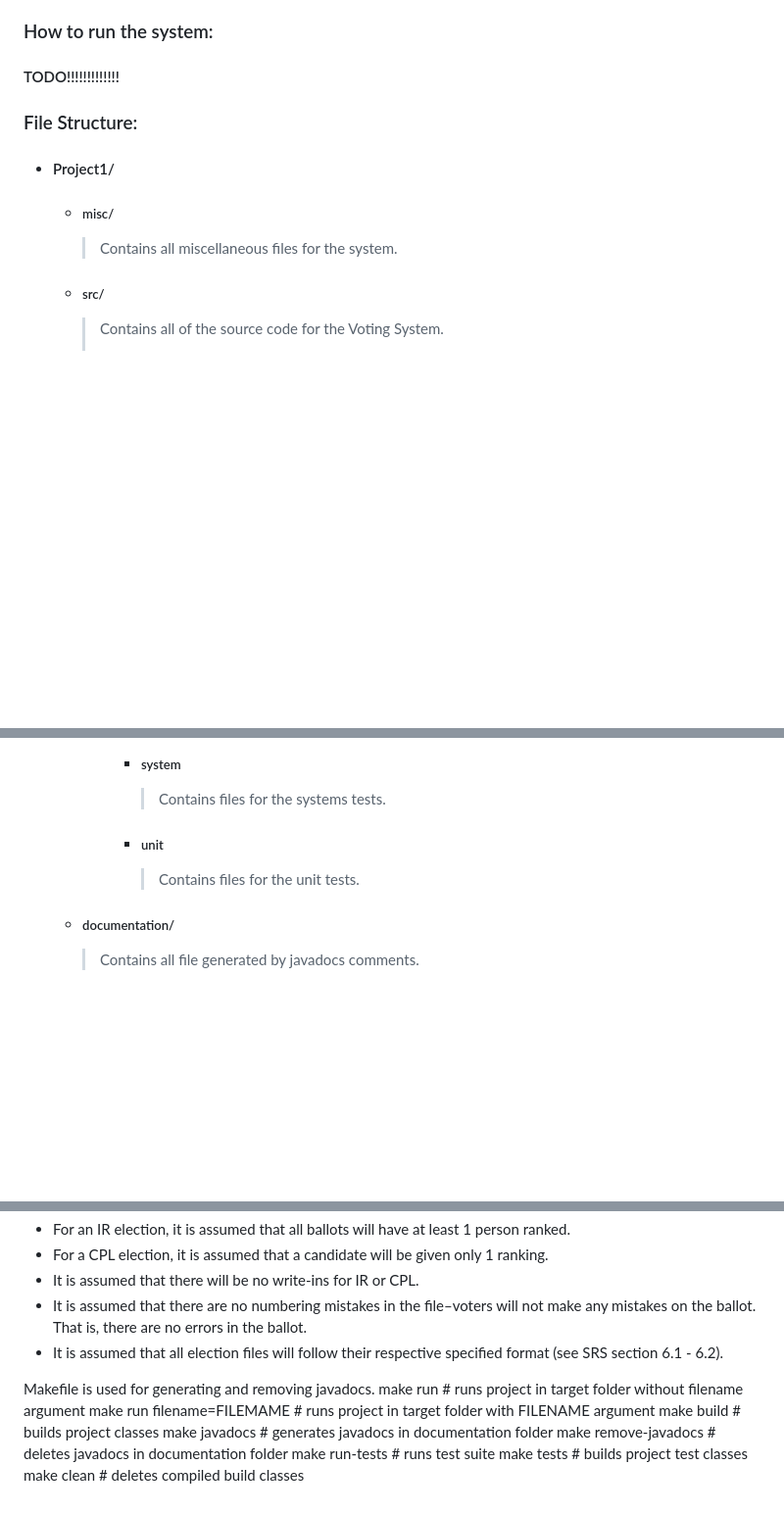
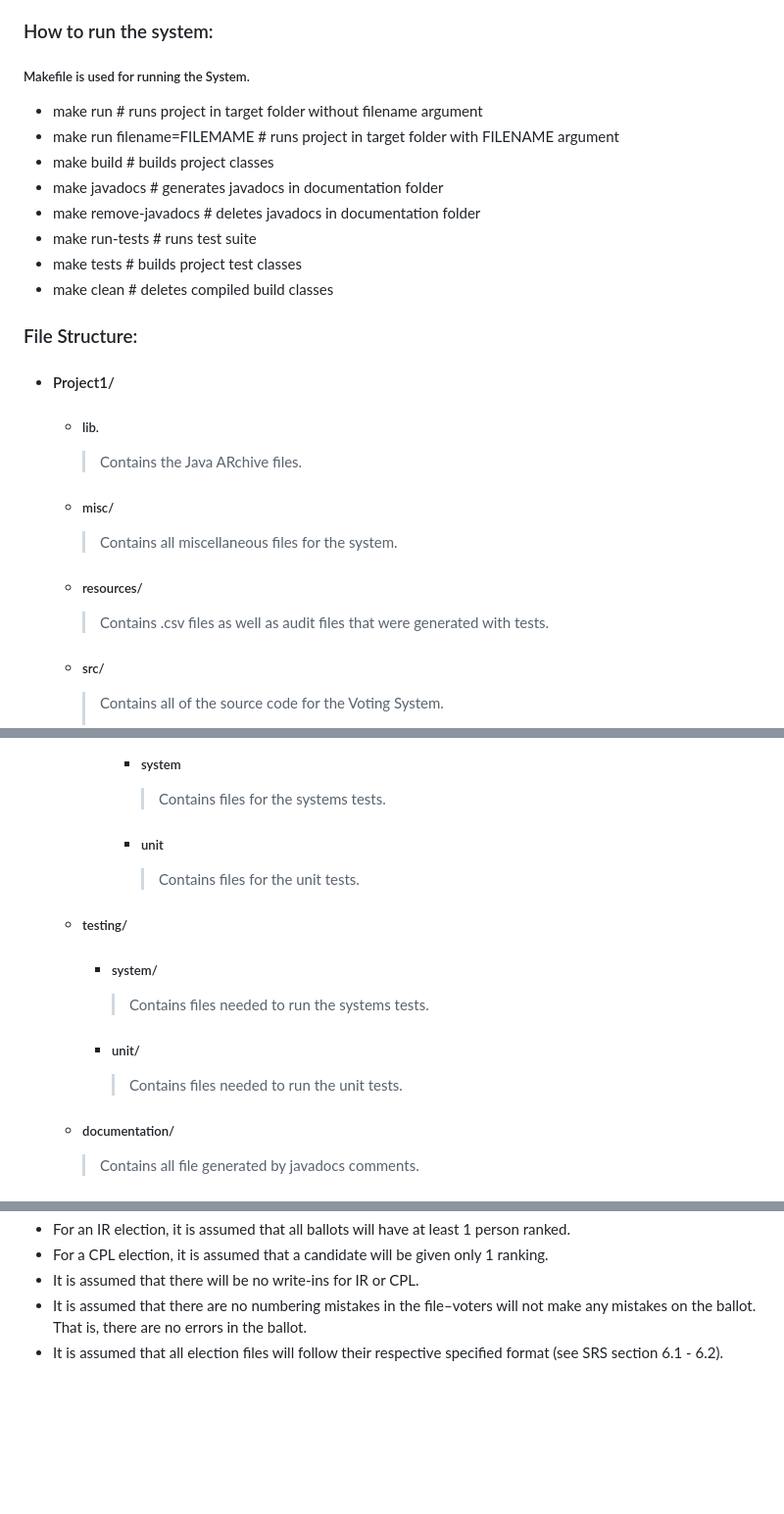
Before and after one commit to andrew-guerra/election-evaluation, a Markdown page: Project1/README.md, 3 parts joined by grey strips. Shown: that part at 98% size. Drawn GitHub-style; blank space fills up the shorter version.

```diff
--- a/Project1/README.md
+++ b/Project1/README.md
@@ -15,13 +15,25 @@ This README file will be used to describe the Voting System that is contained in
 This Voting System is designed to determine election results for either Instant Runoff (IR) or Closed Party List (CPL) elections. This system will be designed to be fair in its election determinations. The benefits of the this Voting System is that it allows multiple election types to be processed through a single program and also removes manual processes by automating the counting of votes and determining the winners. The system requires little user input or interaction. All interaction will happen with a text based interface. The user can either provide an election data file name to the system via a command line argument or provide it via a prompt during runtime. The system will then process the election data as specified in the election data file and display the results of the election to the terminal. Additionally, the system will produce an audit file containing information about winners and the processing of ballots so that users of the system may review how the election unfolded.
 
 ### How to run the system:
-#### TODO!!!!!!!!!!!!!
+##### Makefile is used for running the System.
+* make run                      # runs project in target folder without filename argument
+* make run filename=FILEMAME    # runs project in target folder with FILENAME argument
+* make build                    # builds project classes
+* make javadocs                 # generates javadocs in documentation folder
+* make remove-javadocs          # deletes javadocs in documentation folder
+* make run-tests                # runs test suite
+* make tests                	 # builds project test classes
+* make clean	                 # deletes compiled build classes
 
 
 ### File Structure:
 * #### Project1/
+  * ##### lib.
+      > Contains the Java ARchive files.
   * ##### misc/
       > Contains all miscellaneous files for the system.
+  * ##### resources/
+      > Contains .csv files as well as audit files that were generated with tests.
   * ##### src/
       > Contains all of the source code for the Voting System.
       > * CPL_Audit.java
@@ -40,6 +52,11 @@ This Voting System is designed to determine election results for either Instant
               > Contains files for the systems tests.
           * ##### unit
               > Contains files for the unit tests.
+  * ##### testing/
+      * ##### system/
+          > Contains files needed to run the systems tests.
+      * ##### unit/
+          > Contains files needed to run the unit tests.
   * ##### documentation/
       > Contains all file generated by javadocs comments.
   * ##### Makefile
@@ -113,19 +130,3 @@ This Voting System is designed to determine election results for either Instant
   * It is assumed that there will be no write-ins for IR or CPL.
   * It is assumed that there are no numbering mistakes in the file–voters will not make any mistakes on the ballot. That is, there are no errors in the ballot.
   * It is assumed that all election files will follow their respective specified format (see SRS section 6.1 - 6.2).
-
-
-
-
-
-
-
-Makefile is used for generating and removing javadocs.
-make run                      # runs project in target folder without filename argument
-make run filename=FILEMAME    # runs project in target folder with FILENAME argument
-make build                    # builds project classes
-make javadocs                 # generates javadocs in documentation folder
-make remove-javadocs          # deletes javadocs in documentation folder
-make run-tests                # runs test suite
-make tests                	 # builds project test classes
-make clean	                 # deletes compiled build classes
```
